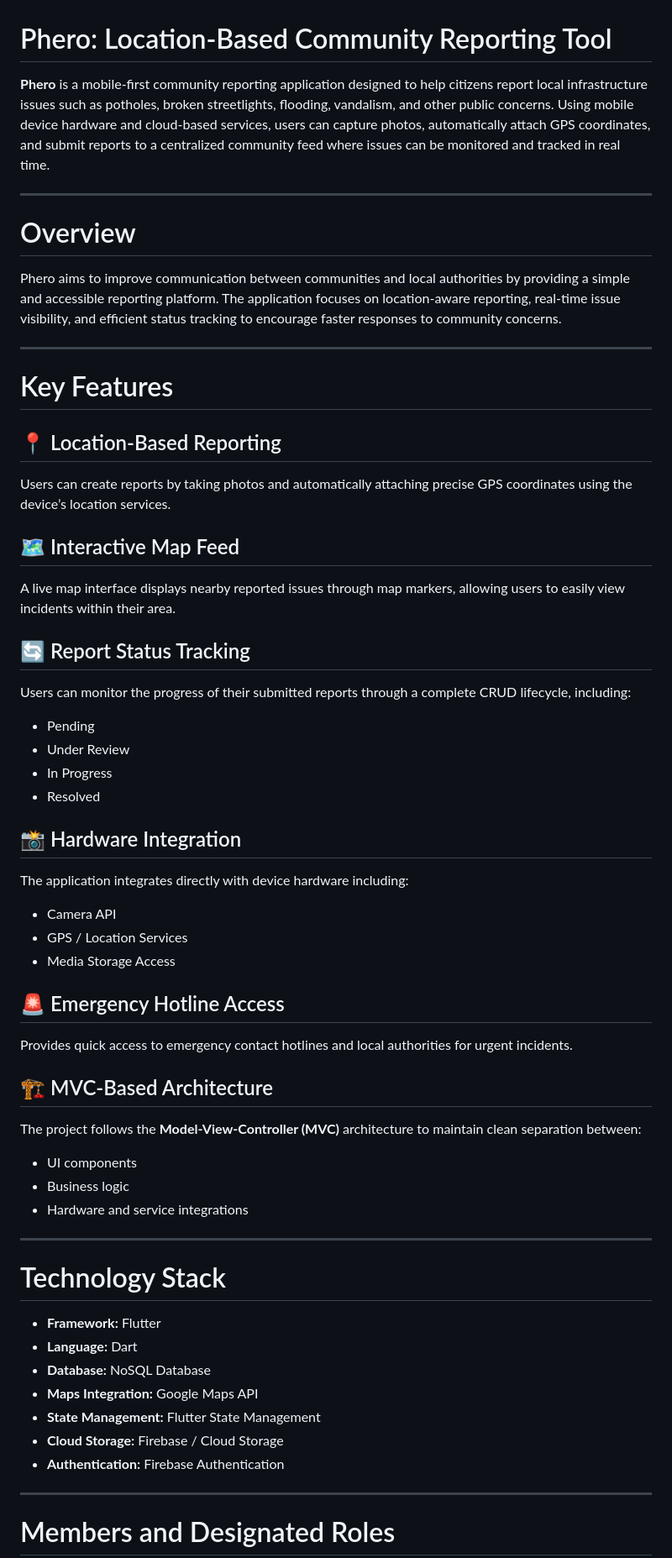
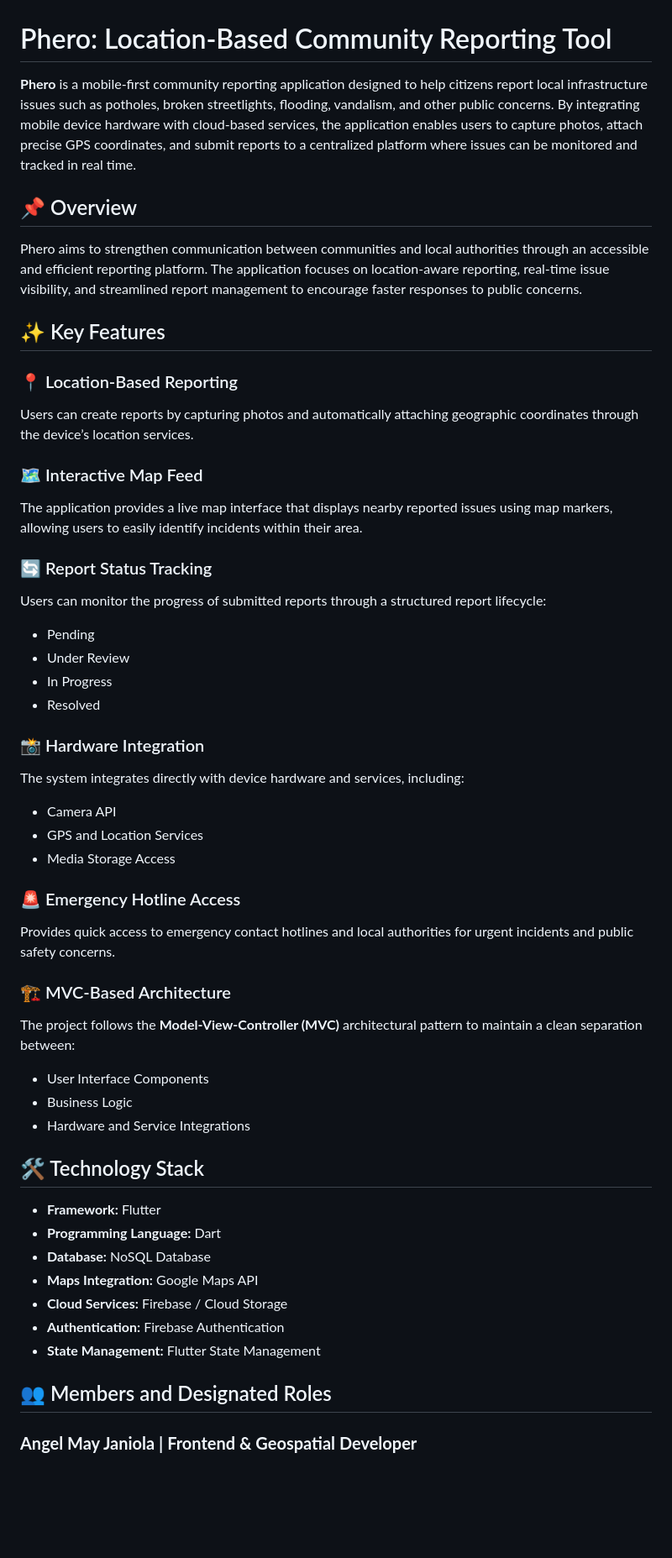
Before and after one commit to CMSC156-FinalProject/Phero, a Markdown page: README.md, the part around one of its changes. Shown at 84% size. GitHub-like rendering; blank space fills up the shorter version.

Commit message:
fix: Refine README content and structure
Updated the README to enhance clarity and consistency in descriptions, section headings, and formatting.

```diff
--- a/README.md
+++ b/README.md
@@ -1,67 +1,61 @@
 # Phero: Location-Based Community Reporting Tool
 
-**Phero** is a mobile-first community reporting application designed to help citizens report local infrastructure issues such as potholes, broken streetlights, flooding, vandalism, and other public concerns. Using mobile device hardware and cloud-based services, users can capture photos, automatically attach GPS coordinates, and submit reports to a centralized community feed where issues can be monitored and tracked in real time.
+**Phero** is a mobile-first community reporting application designed to help citizens report local infrastructure issues such as potholes, broken streetlights, flooding, vandalism, and other public concerns. By integrating mobile device hardware with cloud-based services, the application enables users to capture photos, attach precise GPS coordinates, and submit reports to a centralized platform where issues can be monitored and tracked in real time.
 
----
+## 📌 Overview
 
-# Overview
+Phero aims to strengthen communication between communities and local authorities through an accessible and efficient reporting platform. The application focuses on location-aware reporting, real-time issue visibility, and streamlined report management to encourage faster responses to public concerns.
 
-Phero aims to improve communication between communities and local authorities by providing a simple and accessible reporting platform. The application focuses on location-aware reporting, real-time issue visibility, and efficient status tracking to encourage faster responses to community concerns.
+## ✨ Key Features
 
----
+### 📍 Location-Based Reporting
 
-# Key Features
+Users can create reports by capturing photos and automatically attaching geographic coordinates through the device’s location services.
 
-## 📍 Location-Based Reporting
+### 🗺️ Interactive Map Feed
 
-Users can create reports by taking photos and automatically attaching precise GPS coordinates using the device’s location services.
+The application provides a live map interface that displays nearby reported issues using map markers, allowing users to easily identify incidents within their area.
 
-## 🗺️ Interactive Map Feed
+### 🔄 Report Status Tracking
 
-A live map interface displays nearby reported issues through map markers, allowing users to easily view incidents within their area.
-
-## 🔄 Report Status Tracking
-
-Users can monitor the progress of their submitted reports through a complete CRUD lifecycle, including:
+Users can monitor the progress of submitted reports through a structured report lifecycle:
 
 * Pending
 * Under Review
 * In Progress
 * Resolved
 
-## 📸 Hardware Integration
+### 📸 Hardware Integration
 
-The application integrates directly with device hardware including:
+The system integrates directly with device hardware and services, including:
 
 * Camera API
-* GPS / Location Services
+* GPS and Location Services
 * Media Storage Access
 
-## 🚨 Emergency Hotline Access
+### 🚨 Emergency Hotline Access
 
-Provides quick access to emergency contact hotlines and local authorities for urgent incidents.
+Provides quick access to emergency contact hotlines and local authorities for urgent incidents and public safety concerns.
 
-## 🏗️ MVC-Based Architecture
+### 🏗️ MVC-Based Architecture
 
-The project follows the **Model-View-Controller (MVC)** architecture to maintain clean separation between:
+The project follows the **Model-View-Controller (MVC)** architectural pattern to maintain a clean separation between:
 
-* UI components
-* Business logic
-* Hardware and service integrations
+* User Interface Components
+* Business Logic
+* Hardware and Service Integrations
 
----
-
-# Technology Stack
+## 🛠️ Technology Stack
 
 * **Framework:** Flutter
-* **Language:** Dart
+* **Programming Language:** Dart
 * **Database:** NoSQL Database
 * **Maps Integration:** Google Maps API
+* **Cloud Services:** Firebase / Cloud Storage
+* **Authentication:** Firebase Authentication
 * **State Management:** Flutter State Management
-* **Cloud Storage:** Firebase / Cloud Storage
-* **Authentication:** Firebase Authentication
 
----
+## 👥 Members and Designated Roles
 
-# Members and Designated Roles
+### **Angel May Janiola | Frontend & Geospatial Developer**
 
```
Also changed, not shown: other parts of README.md (+12 -24 lines).
